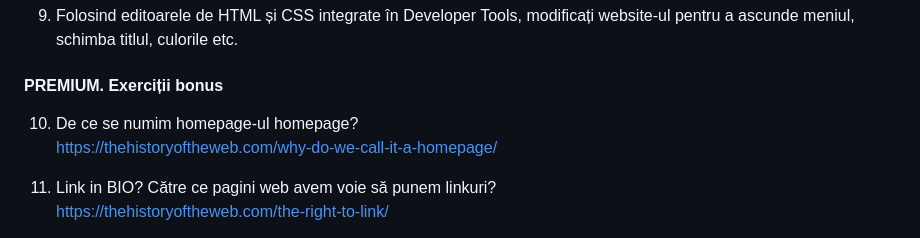
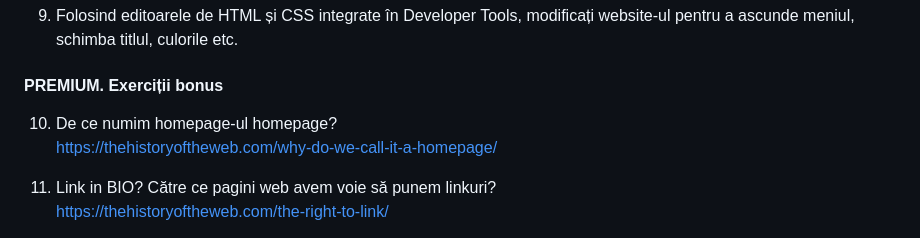
Before and after one commit to theo543/Cod-Tehnici-Web, a Markdown page: Laborator 1/README.md, the part around the change. GitHub-like rendering.

```diff
--- a/Laborator 1/README.md
+++ b/Laborator 1/README.md
@@ -55,7 +55,7 @@ Repetați testul și pentru adresa de la exercițiul 2. Cum explicați diferenț
 
 #### PREMIUM. Exerciții bonus
 
-10. De ce se numim homepage-ul homepage?
+10. De ce numim homepage-ul homepage?
 https://thehistoryoftheweb.com/why-do-we-call-it-a-homepage/
 
 11. Link in BIO? Către ce pagini web avem voie să punem linkuri?
```
